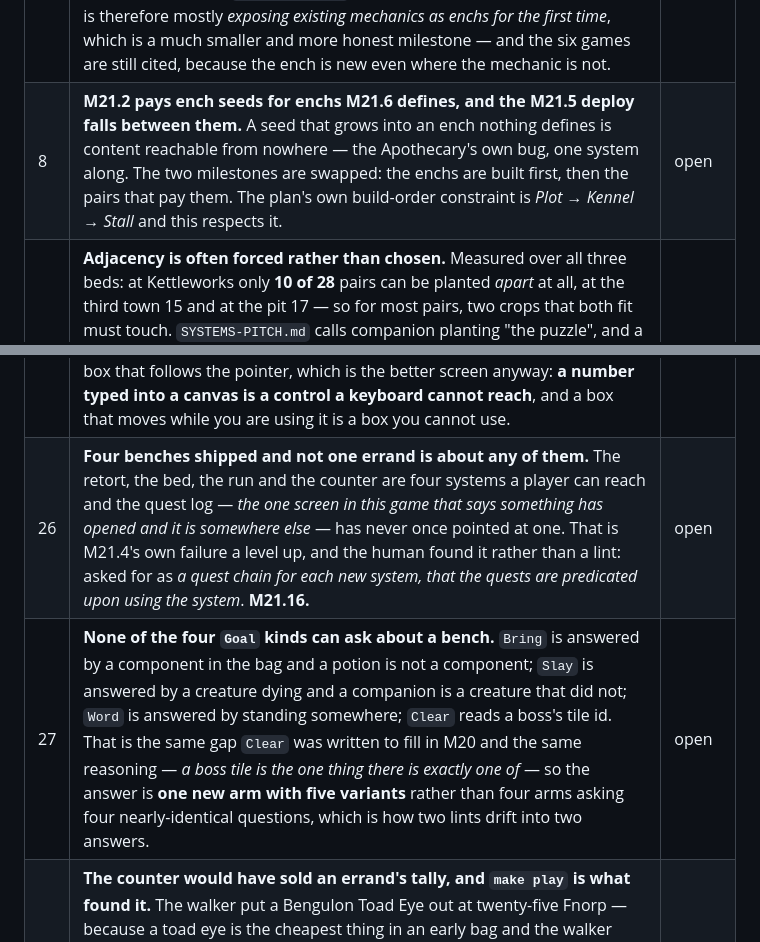
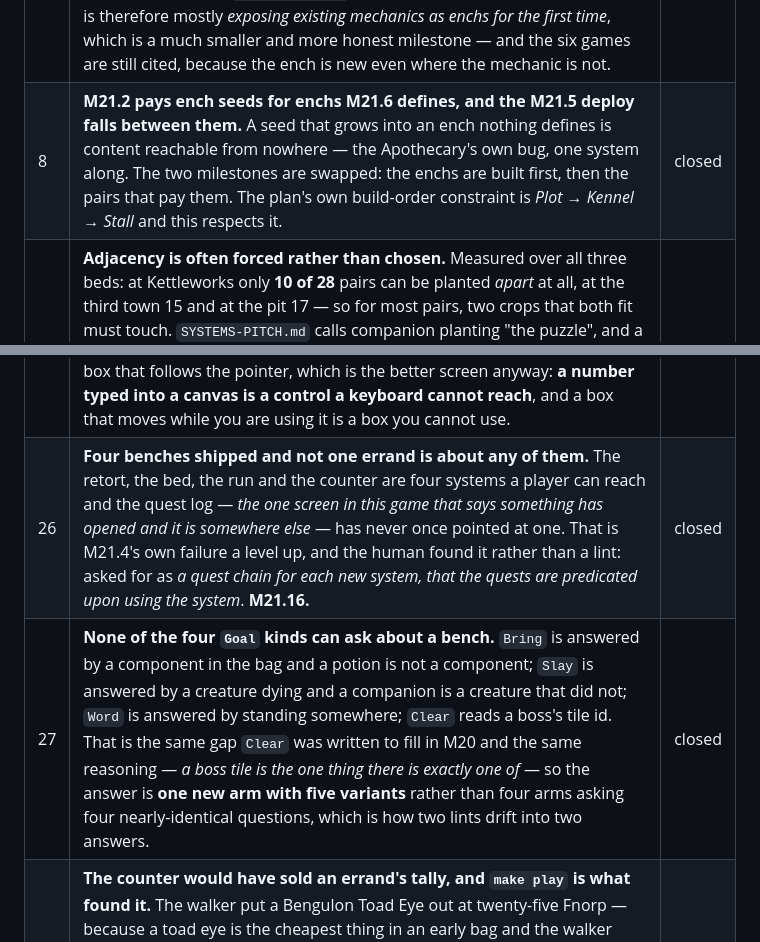
Before and after one commit to sgilson7/gear-master-2d, a Markdown page: SECOND-ORDER-M21.md, 2 parts joined by grey strips. GitHub-like rendering.

Commit message:
SECOND-ORDER-M21.md: close rows 8, 26 and 27
M21.6 and M21.2 both shipped, in that order, so a seed that grows into an ench
nothing defines never existed. And M21.16 is rows 26 and 27 answered: an errand
for every bench, and one new `Goal` arm rather than four.

Five rows open: the enchs that were exposure rather than invention (7), the
bed's forced adjacency (9), the player-side-slice measurement (12), which of
two checks owns the bargain's ench (23), and `make play`'s pre-existing
timeout at the Reach (41).

Co-Authored-By: Claude Opus 5 <noreply@anthropic.com>
Claude-Session: https://claude.ai/code/session_01V2BWiX8ATo7GiPBaqbi84v

```diff
--- a/SECOND-ORDER-M21.md
+++ b/SECOND-ORDER-M21.md
@@ -16,7 +16,7 @@ Format is `SECOND-ORDER-M20.md`'s — numbered rows, a bold first sentence, and
 | 5 | **A paint that refreshes and a refresh that paints is a stack overflow**, and it does not announce itself. `Board.refresh()` ends by calling `onchange`, so wiring `onchange = () => paintBed()` while `paintBed` calls `refresh()` recurses — and what it looked like from outside was **the town screen never opening**, with no console error and the bed's own sentence painted correctly. The bench has split *open* from *paint* since M20 and the reason was not written down; it is now. Worth watching for the Kennel's yard and the Stall's shelf, which are the same `Board` and the same two functions. | closed |
 | 6 | **One cell took the pit's bed from 11 of 28 pairs to 25.** Measured before the companion table was authored. The pit's round-with-a-stone shape — not its size — blocked seventeen of the twenty-eight pairs from ever touching edge-on, while Kettleworks at the *same* eleven cells reached twenty-five. The pit is the only town for the first hour, so the Plot's whole second door would have been shut where every new player is. Squaring one corner fixes it. The general form: **a bench whose shape is the puzzle wants its pair table measured, not its cell count.** | closed |
 | 7 | **Four of M21.6's six "new" ench effect kinds already exist in the engine.** *Before adding a system, grep for it* — the rule this project wrote after `explain.rs` was built with a duplicate describer already in `piece.rs`, and after M8 opened with a request to add curses to a game that had had fifty-nine cursing components since the fork. The table: `the-bramble-coat`'s *returns* is **`Stats::reflect`**, documented as *"percent of what your armour absorbs that is turned back on whoever swung"* and read in `combat.rs`; `the-first-word`'s *ambush* is **`RunningItem::overtakes`**, *"the first firing of the fight runs twice"*, with `has_fired` beside it; `the-one-page`'s *once at five times* is **`Effect::Fragile { pct }`**, which is an ench kind already and is what the Chonga Swing is; `the-slow-match`'s *coats* is **`Rule::CurseOnActivate`**, granted by a tree since M8.3. Only `the-tithe-ring` (leech to **mana**, where `leech` returns health) and `the-long-count` (a per-activation ramp) are new. M21.6 is therefore mostly *exposing existing mechanics as enchs for the first time*, which is a much smaller and more honest milestone — and the six games are still cited, because the ench is new even where the mechanic is not. | open |
-| 8 | **M21.2 pays ench seeds for enchs M21.6 defines, and the M21.5 deploy falls between them.** A seed that grows into an ench nothing defines is content reachable from nowhere — the Apothecary's own bug, one system along. The two milestones are swapped: the enchs are built first, then the pairs that pay them. The plan's own build-order constraint is *Plot → Kennel → Stall* and this respects it. | open |
+| 8 | **M21.2 pays ench seeds for enchs M21.6 defines, and the M21.5 deploy falls between them.** A seed that grows into an ench nothing defines is content reachable from nowhere — the Apothecary's own bug, one system along. The two milestones are swapped: the enchs are built first, then the pairs that pay them. The plan's own build-order constraint is *Plot → Kennel → Stall* and this respects it. | closed |
 | 9 | **Adjacency is often forced rather than chosen.** Measured over all three beds: at Kettleworks only **10 of 28** pairs can be planted *apart* at all, at the third town 15 and at the pit 17 — so for most pairs, two crops that both fit must touch. `SYSTEMS-PITCH.md` calls companion planting "the puzzle", and a puzzle you cannot fail is not one. The defensible reading is that the decision is *which two seeds*, not *whether they touch*, and the geometry decides how many fit — which is still twenty-eight choices. The Grower's `bed_cells +3` opens it up. Worth a number in the glossary and worth the human's eye before anybody calls the bed tuned. | open |
 | 10 | **A percentage on a yield of two rounds to nothing**, and the Grower's whole promise with it. `yield_pct` is 120 untuned and `2 * 120 / 100` is two, so the specialization paid exactly what everybody else got — the test read *a grower pulled 2 and everybody else pulls 2*. This is the `SPELL_MANA_COST` failure this project already has written down — *a percentage off three rounds to nothing*, found in `cast_price` in M13 — with a crop in it instead of a cast. `HARVEST_YIELD` is four now, which gives the ladder room (120% is five, a finished tree's 170% is seven), and the sum is rounded the payer's way. **The general form is worth saying once more: a knob that is a percentage needs a base big enough for one point of it to be visible.** | closed |
 | 11 | **The plan's M21.3 deliverables *the paper* and *the fork* are superseded.** `PLAN-M21.md` was written against `40e3121`, before specializations had any way to be taken at all — the Apothecary shipped unreachable and the fix, built since, is **a trainer**: one person on one map who takes you on. So the Grower gets a trainer at the bottom of the Silt Stair rather than a fourth paper on Spike's counter, and there is no specialization fork to put a second card in. `every_specialization_has_a_trainer` covers all three. | closed |
@@ -34,8 +34,8 @@ Format is `SECOND-ORDER-M20.md`'s — numbered rows, a bold first sentence, and
 | 23 | **A load-time check and a lint asking one question makes the lint look vacuous.** `StallData::parse` refuses a bargain whose ench has a price, and so does `a_bargain_is_never_on_the_barrel` — so negative-testing the lint by pricing one **panicked in `data.rs`** before the assertion ran. That is not the lint being wrong: it also asks the half `parse` cannot, which is whether a `Bargain::Piece` is on a town shelf, and `parse` has no business reading `shops.json`. But it is *two lints asking one question* one step along, and the honest form is **a check whose negative test cannot be made to fail through the check is a check nobody has proved.** Worth deciding which of the two owns the ench half. | open |
 | 24 | **Every bench in this block has needed `paint` split from `paintText`.** Four times: the bench in M20, the bed — which found it as a stack overflow that looked like *the town screen never opening*, with no console error — the run, written split because of it, and now the Stall. `Board.refresh()` ends by calling `onchange`, so an `onchange` that paints and a paint that refreshes is a loop that announces nothing. **Four instances is a convention rather than a hazard**, and it belongs in `CLAUDE.md` beside *a page that draws a world has to be told which world*: something every caller has to do that nothing enforces. | closed |
 | 25 | **`Board#onpoint` hands back a key and not the thing pointed at.** The Stall's first price control read it and got a *string* — `bag:12`, or an item's joined piece ids — where it wanted the payload, which is `onpiece`'s. Both are right for what they were written for: a key is what a highlight needs and an object is what a card needs. What it produced was a price box that was always empty. It is a list of price controls beside the grid now rather than a box that follows the pointer, which is the better screen anyway: **a number typed into a canvas is a control a keyboard cannot reach**, and a box that moves while you are using it is a box you cannot use. | closed |
-| 26 | **Four benches shipped and not one errand is about any of them.** The retort, the bed, the run and the counter are four systems a player can reach and the quest log — *the one screen in this game that says something has opened and it is somewhere else* — has never once pointed at one. That is M21.4's own failure a level up, and the human found it rather than a lint: asked for as *a quest chain for each new system, that the quests are predicated upon using the system*. **M21.16.** | open |
-| 27 | **None of the four `Goal` kinds can ask about a bench.** `Bring` is answered by a component in the bag and a potion is not a component; `Slay` is answered by a creature dying and a companion is a creature that did not; `Word` is answered by standing somewhere; `Clear` reads a boss's tile id. That is the same gap `Clear` was written to fill in M20 and the same reasoning — *a boss tile is the one thing there is exactly one of* — so the answer is **one new arm with five variants** rather than four arms asking four nearly-identical questions, which is how two lints drift into two answers. | open |
+| 26 | **Four benches shipped and not one errand is about any of them.** The retort, the bed, the run and the counter are four systems a player can reach and the quest log — *the one screen in this game that says something has opened and it is somewhere else* — has never once pointed at one. That is M21.4's own failure a level up, and the human found it rather than a lint: asked for as *a quest chain for each new system, that the quests are predicated upon using the system*. **M21.16.** | closed |
+| 27 | **None of the four `Goal` kinds can ask about a bench.** `Bring` is answered by a component in the bag and a potion is not a component; `Slay` is answered by a creature dying and a companion is a creature that did not; `Word` is answered by standing somewhere; `Clear` reads a boss's tile id. That is the same gap `Clear` was written to fill in M20 and the same reasoning — *a boss tile is the one thing there is exactly one of* — so the answer is **one new arm with five variants** rather than four arms asking four nearly-identical questions, which is how two lints drift into two answers. | closed |
 | 28 | **The counter would have sold an errand's tally, and `make play` is what found it.** The walker put a Bengulon Toad Eye out at twenty-five Fnorp — because a toad eye is the cheapest thing in an early bag and the walker sells the cheapest thing. Selling one breaks the errand **silently**: the tally is gone, the hand-in never comes, and nothing anywhere says why. `can_equip` has refused `PieceKind::Quest` since M8 with *that is a quest item — it is carried, not worn*, and **a counter is the fourth consumer that has to know** (the board, the bench, the bank, the counter). The general form is the one this file keeps writing down from the other side: *shelved is not carried* buys you four consumers for free, and the fifth is the one you have to tell. | closed |
 | 29 | **`make play` found in one run what fourteen tests did not.** All fourteen `tests/stall.rs` cases plant exactly what they mean to sell; the walker plants nothing and sells whatever a real bag holds, which on the first afternoon is two starting components and four toad eyes. That is the M8.8 Auto-pack finding again — *`make test-ui` walks a route chosen to exercise checks and `make play` starts a new game and plays it* — and it is the argument for the transcript being a deliverable rather than a formality. | closed |
 | 30 | **The street broke every gate check that reached into a town panel.** Seven buildings with one visible at a time means `#quests`, `#shelf`, `#barrel`, `#bank-bag` and `#stall-box` are `hidden` most of the time, and Playwright refuses to click what it cannot see — the gate died at check 36 on a thirty-second timeout. The fix is one door, `enter(page, sel)`, and it is **derived from the DOM**: it asks the selector which `.building` it is inside and presses that tab. A map of id → building written in the harness would be a second copy of the markup and would go stale the first time a panel moved, which is the seventh hand-written list this project would have paid for. **Reading is unaffected** — `querySelectorAll` sees a hidden panel perfectly happily, which is why only the seven interacting sites needed it and is also *a check that counts elements is not asking whether they are drawn*, from the other side. | closed |
```
